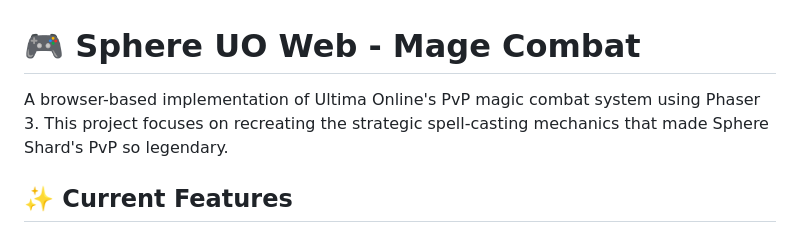
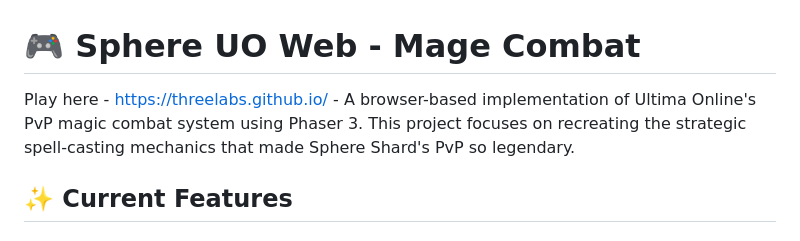
Before and after one commit to THREELabs/THREELabs-Ultima-Online-Sphere-PvP, a Markdown page: README.md, the part around the change. Rendered like a GitHub page.

```diff
--- a/README.md
+++ b/README.md
@@ -1,6 +1,6 @@
 # 🎮 Sphere UO Web - Mage Combat
 
-A browser-based implementation of Ultima Online's PvP magic combat system using Phaser 3. This project focuses on recreating the strategic spell-casting mechanics that made Sphere Shard's PvP so legendary.
+Play here - https://threelabs.github.io/ - A browser-based implementation of Ultima Online's PvP magic combat system using Phaser 3. This project focuses on recreating the strategic spell-casting mechanics that made Sphere Shard's PvP so legendary.
 
 ## ✨ Current Features
 
```
